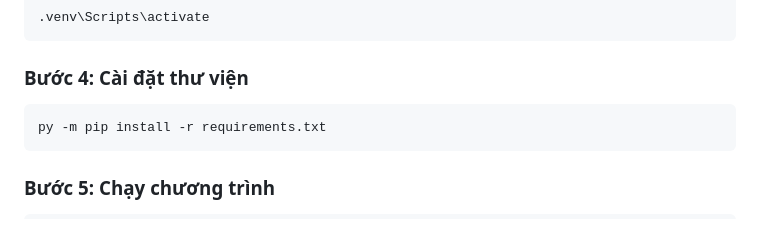
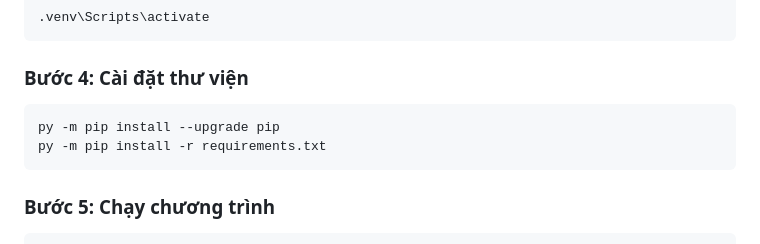
Before and after one commit to vngthdat206/LinearProgrammingTool_byVC, a Markdown page: README.md, the part around the change. GitHub-like rendering.

Commit message:
Update installation instructions in README

````diff
--- a/README.md
+++ b/README.md
@@ -330,6 +330,7 @@ py -m venv .venv
 ### Bước 4: Cài đặt thư viện
 
 ```bash
+py -m pip install --upgrade pip
 py -m pip install -r requirements.txt
 ```
 
````
